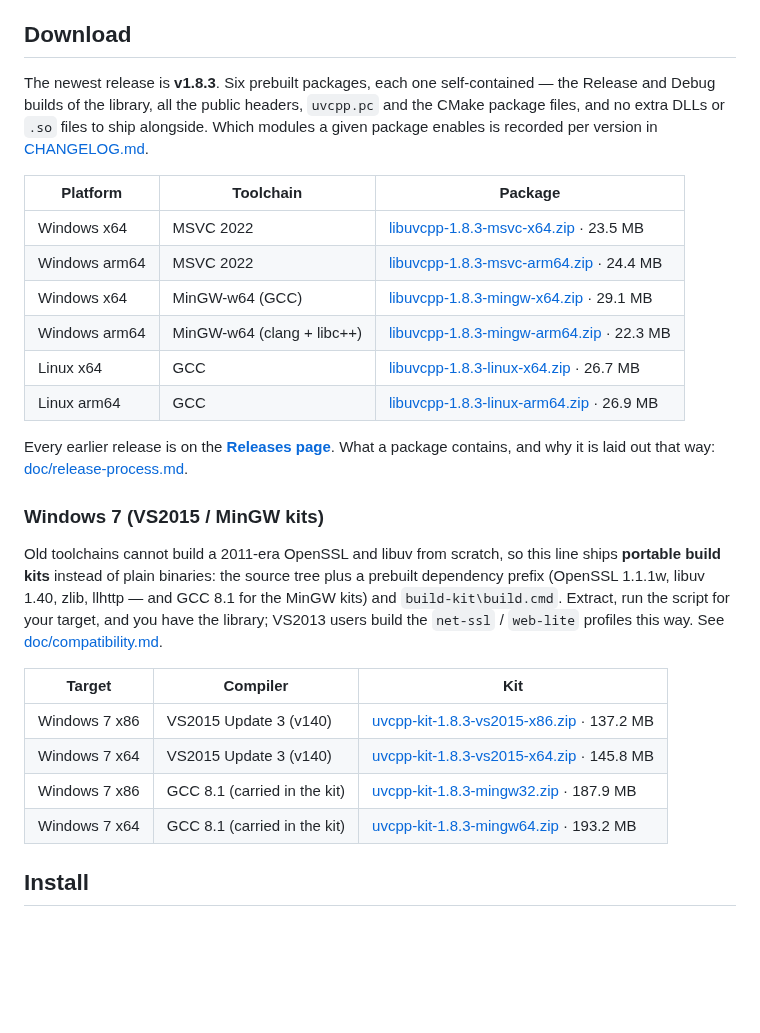
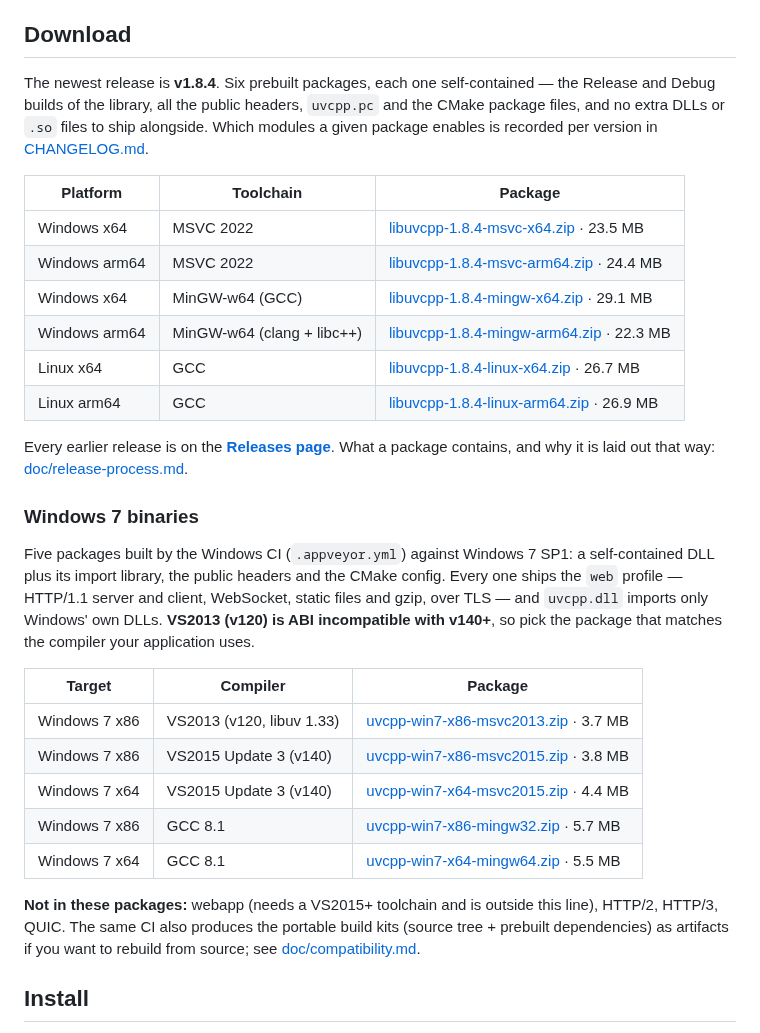
Before and after one commit to Antruly/libuvcpp, a Markdown page: README.md, the part around the change. Drawn GitHub-style; blank space fills up the shorter version.

```diff
--- a/README.md
+++ b/README.md
@@ -20,40 +20,46 @@ object-oriented APIs, dual-mode async/sync support, HTTP/1.1, WebSocket (RFC 645
 ## Download
 
 <!-- downloads:start -->
-The newest release is **v1.8.3**. Six prebuilt packages, each one self-contained — the
+The newest release is **v1.8.4**. Six prebuilt packages, each one self-contained — the
 Release and Debug builds of the library, all the public headers, `uvcpp.pc` and the CMake
 package files, and no extra DLLs or `.so` files to ship alongside. Which modules a given
 package enables is recorded per version in [CHANGELOG.md](./CHANGELOG.md).
 
 | Platform | Toolchain | Package |
 |---|---|---|
-| Windows x64 | MSVC 2022 | [libuvcpp-1.8.3-msvc-x64.zip](https://github.com/Antruly/libuvcpp/releases/download/v1.8.3/libuvcpp-1.8.3-msvc-x64.zip) · 23.5 MB |
-| Windows arm64 | MSVC 2022 | [libuvcpp-1.8.3-msvc-arm64.zip](https://github.com/Antruly/libuvcpp/releases/download/v1.8.3/libuvcpp-1.8.3-msvc-arm64.zip) · 24.4 MB |
-| Windows x64 | MinGW-w64 (GCC) | [libuvcpp-1.8.3-mingw-x64.zip](https://github.com/Antruly/libuvcpp/releases/download/v1.8.3/libuvcpp-1.8.3-mingw-x64.zip) · 29.1 MB |
-| Windows arm64 | MinGW-w64 (clang + libc++) | [libuvcpp-1.8.3-mingw-arm64.zip](https://github.com/Antruly/libuvcpp/releases/download/v1.8.3/libuvcpp-1.8.3-mingw-arm64.zip) · 22.3 MB |
-| Linux x64 | GCC | [libuvcpp-1.8.3-linux-x64.zip](https://github.com/Antruly/libuvcpp/releases/download/v1.8.3/libuvcpp-1.8.3-linux-x64.zip) · 26.7 MB |
-| Linux arm64 | GCC | [libuvcpp-1.8.3-linux-arm64.zip](https://github.com/Antruly/libuvcpp/releases/download/v1.8.3/libuvcpp-1.8.3-linux-arm64.zip) · 26.9 MB |
+| Windows x64 | MSVC 2022 | [libuvcpp-1.8.4-msvc-x64.zip](https://github.com/Antruly/libuvcpp/releases/download/v1.8.4/libuvcpp-1.8.4-msvc-x64.zip) · 23.5 MB |
+| Windows arm64 | MSVC 2022 | [libuvcpp-1.8.4-msvc-arm64.zip](https://github.com/Antruly/libuvcpp/releases/download/v1.8.4/libuvcpp-1.8.4-msvc-arm64.zip) · 24.4 MB |
+| Windows x64 | MinGW-w64 (GCC) | [libuvcpp-1.8.4-mingw-x64.zip](https://github.com/Antruly/libuvcpp/releases/download/v1.8.4/libuvcpp-1.8.4-mingw-x64.zip) · 29.1 MB |
+| Windows arm64 | MinGW-w64 (clang + libc++) | [libuvcpp-1.8.4-mingw-arm64.zip](https://github.com/Antruly/libuvcpp/releases/download/v1.8.4/libuvcpp-1.8.4-mingw-arm64.zip) · 22.3 MB |
+| Linux x64 | GCC | [libuvcpp-1.8.4-linux-x64.zip](https://github.com/Antruly/libuvcpp/releases/download/v1.8.4/libuvcpp-1.8.4-linux-x64.zip) · 26.7 MB |
+| Linux arm64 | GCC | [libuvcpp-1.8.4-linux-arm64.zip](https://github.com/Antruly/libuvcpp/releases/download/v1.8.4/libuvcpp-1.8.4-linux-arm64.zip) · 26.9 MB |
 
 Every earlier release is on the **[Releases page](https://github.com/Antruly/libuvcpp/releases)**.
 What a package contains, and why it is laid out that way:
 [doc/release-process.md](doc/release-process.md).
 <!-- downloads:end -->
 
-### Windows 7 (VS2015 / MinGW kits)
+### Windows 7 binaries
 
-Old toolchains cannot build a 2011-era OpenSSL and libuv from scratch, so this line ships
-**portable build kits** instead of plain binaries: the source tree plus a prebuilt dependency
-prefix (OpenSSL 1.1.1w, libuv 1.40, zlib, llhttp — and GCC 8.1 for the MinGW kits) and
-`build-kit\build.cmd`. Extract, run the script for your target, and you have the library;
-VS2013 users build the `net-ssl` / `web-lite` profiles this way. See
+Five packages built by the Windows CI (`.appveyor.yml`) against Windows 7 SP1: a
+self-contained DLL plus its import library, the public headers and the CMake config. Every
+one ships the `web` profile — HTTP/1.1 server and client, WebSocket, static files and gzip,
+over TLS — and `uvcpp.dll` imports only Windows' own DLLs. **VS2013 (v120) is ABI
+incompatible with v140+**, so pick the package that matches the compiler your application
+uses.
+
+| Target | Compiler | Package |
+|---|---|---|
+| Windows 7 x86 | VS2013 (v120, libuv 1.33) | [uvcpp-win7-x86-msvc2013.zip](https://github.com/Antruly/libuvcpp/releases/download/v1.8.4/uvcpp-win7-x86-msvc2013.zip) · 3.7 MB |
+| Windows 7 x86 | VS2015 Update 3 (v140) | [uvcpp-win7-x86-msvc2015.zip](https://github.com/Antruly/libuvcpp/releases/download/v1.8.4/uvcpp-win7-x86-msvc2015.zip) · 3.8 MB |
+| Windows 7 x64 | VS2015 Update 3 (v140) | [uvcpp-win7-x64-msvc2015.zip](https://github.com/Antruly/libuvcpp/releases/download/v1.8.4/uvcpp-win7-x64-msvc2015.zip) · 4.4 MB |
+| Windows 7 x86 | GCC 8.1 | [uvcpp-win7-x86-mingw32.zip](https://github.com/Antruly/libuvcpp/releases/download/v1.8.4/uvcpp-win7-x86-mingw32.zip) · 5.7 MB |
+| Windows 7 x64 | GCC 8.1 | [uvcpp-win7-x64-mingw64.zip](https://github.com/Antruly/libuvcpp/releases/download/v1.8.4/uvcpp-win7-x64-mingw64.zip) · 5.5 MB |
+
+**Not in these packages:** webapp (needs a VS2015+ toolchain and is outside this line),
+HTTP/2, HTTP/3, QUIC. The same CI also produces the portable build kits (source tree +
+prebuilt dependencies) as artifacts if you want to rebuild from source; see
 [doc/compatibility.md](doc/compatibility.md).
-
-| Target | Compiler | Kit |
-|---|---|---|
-| Windows 7 x86 | VS2015 Update 3 (v140) | [uvcpp-kit-1.8.3-vs2015-x86.zip](https://github.com/Antruly/libuvcpp/releases/download/v1.8.3/uvcpp-kit-1.8.3-vs2015-x86.zip) · 137.2 MB |
-| Windows 7 x64 | VS2015 Update 3 (v140) | [uvcpp-kit-1.8.3-vs2015-x64.zip](https://github.com/Antruly/libuvcpp/releases/download/v1.8.3/uvcpp-kit-1.8.3-vs2015-x64.zip) · 145.8 MB |
-| Windows 7 x86 | GCC 8.1 (carried in the kit) | [uvcpp-kit-1.8.3-mingw32.zip](https://github.com/Antruly/libuvcpp/releases/download/v1.8.3/uvcpp-kit-1.8.3-mingw32.zip) · 187.9 MB |
-| Windows 7 x64 | GCC 8.1 (carried in the kit) | [uvcpp-kit-1.8.3-mingw64.zip](https://github.com/Antruly/libuvcpp/releases/download/v1.8.3/uvcpp-kit-1.8.3-mingw64.zip) · 193.2 MB |
 
 
 ## Install
```
Also changed, not shown: README.zh.md (+21 -17 lines).
